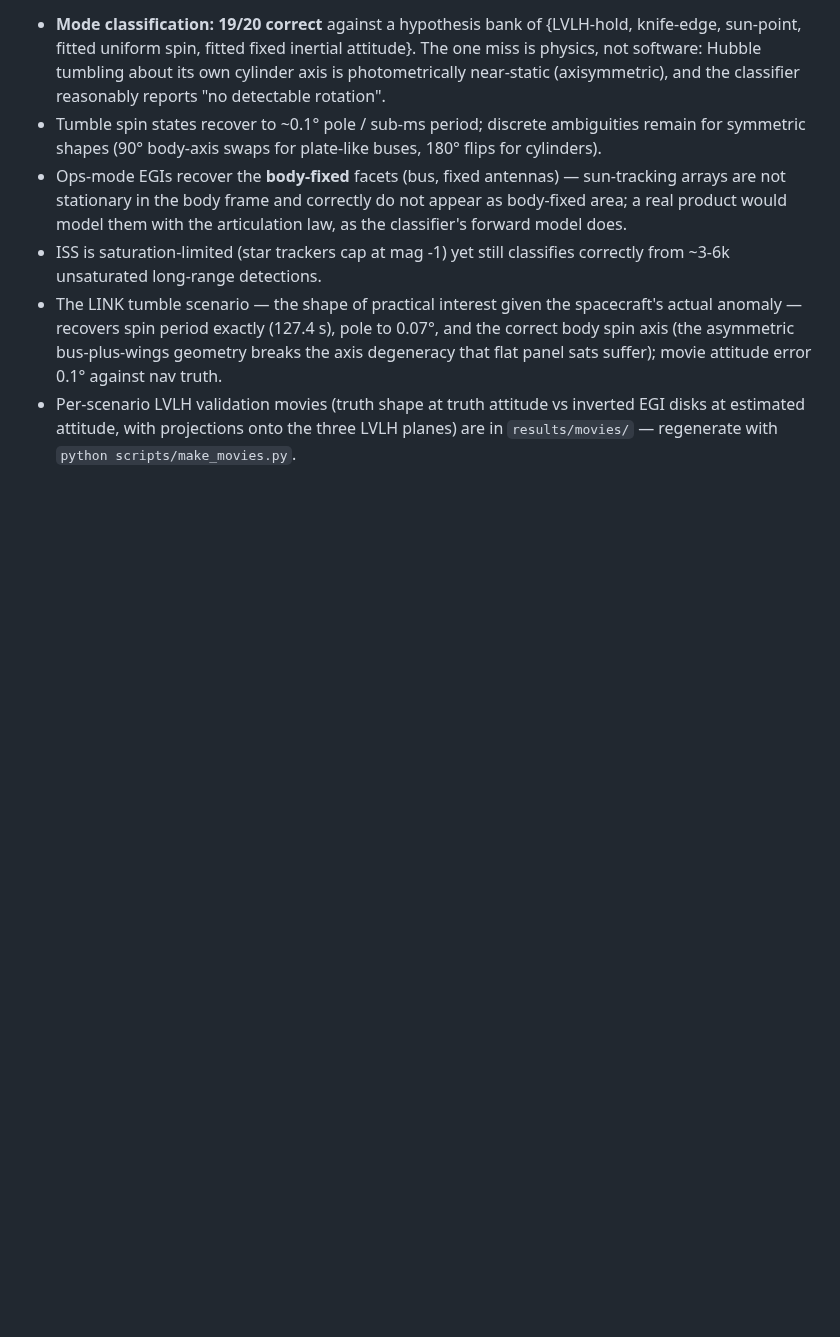
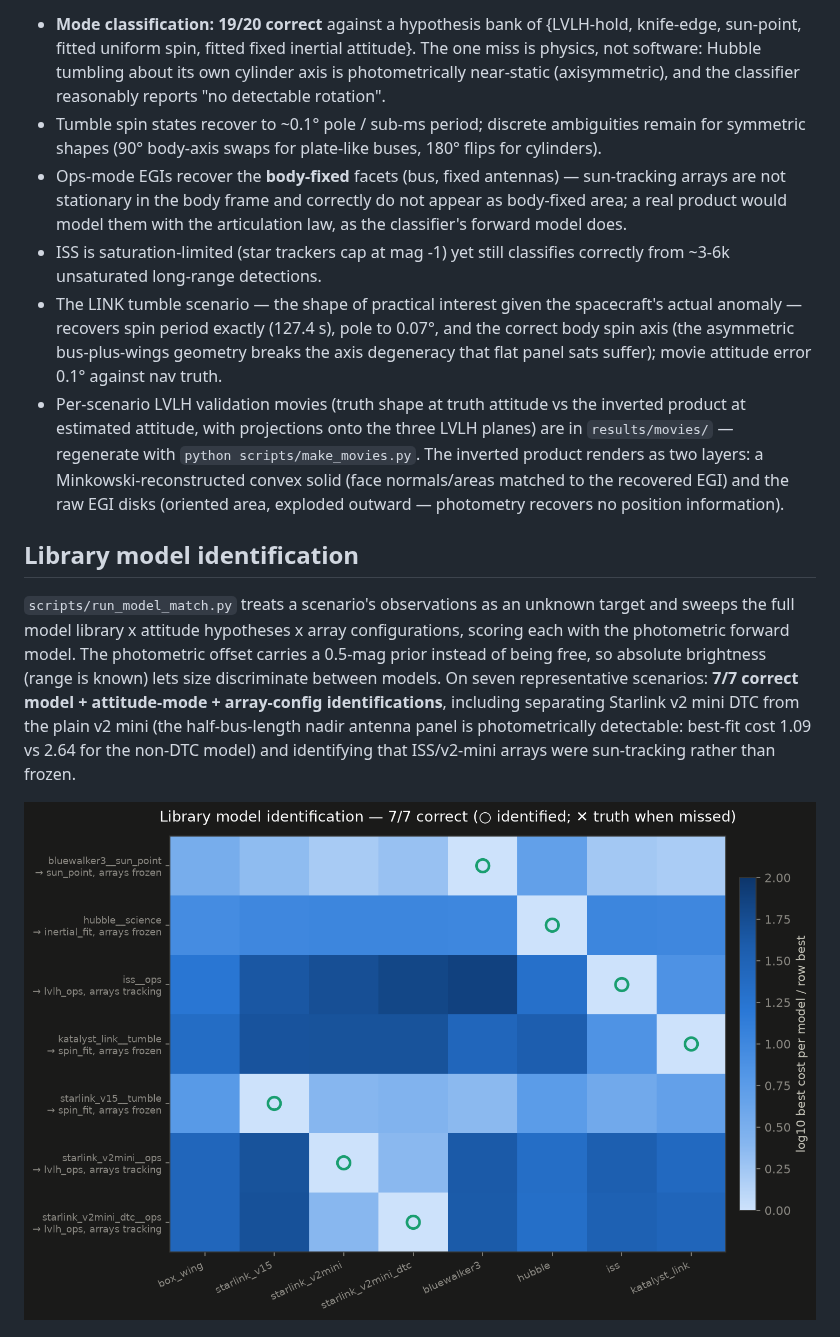
Before and after one commit to nikkelj/photometry, a Markdown page: README.md, the part around the change. Drawn GitHub-style; pictures changed too: results/charts/08_model_match.png; blank space fills up the shorter version.

Commit message:
Add model-match README section, remaining match results, updated chart
Co-Authored-By: Claude Fable 5 <noreply@anthropic.com>
Claude-Session: https://claude.ai/code/session_018HUFR9zZ7uRcLJ1h3DAMGJ

```diff
--- a/README.md
+++ b/README.md
@@ -74,9 +74,28 @@ total (`photometry/scenarios.py`, results in `results/fleet/`).
   bus-plus-wings geometry breaks the axis degeneracy that flat panel
   sats suffer); movie attitude error 0.1° against nav truth.
 - Per-scenario LVLH validation movies (truth shape at truth attitude vs
-  inverted EGI disks at estimated attitude, with projections onto the
+  the inverted product at estimated attitude, with projections onto the
   three LVLH planes) are in `results/movies/` — regenerate with
-  `python scripts/make_movies.py`.
+  `python scripts/make_movies.py`. The inverted product renders as two
+  layers: a Minkowski-reconstructed convex solid (face normals/areas
+  matched to the recovered EGI) and the raw EGI disks (oriented area,
+  exploded outward — photometry recovers no position information).
+
+## Library model identification
+
+`scripts/run_model_match.py` treats a scenario's observations as an
+unknown target and sweeps the full model library x attitude hypotheses x
+array configurations, scoring each with the photometric forward model.
+The photometric offset carries a 0.5-mag prior instead of being free, so
+absolute brightness (range is known) lets size discriminate between
+models. On seven representative scenarios: **7/7 correct
+model + attitude-mode + array-config identifications**, including
+separating Starlink v2 mini DTC from the plain v2 mini (the
+half-bus-length nadir antenna panel is photometrically detectable:
+best-fit cost 1.09 vs 2.64 for the non-DTC model) and identifying that
+ISS/v2-mini arrays were sun-tracking rather than frozen.
+
+![model match](results/charts/08_model_match.png)
 
 ![fleet modes](results/charts/06_fleet_modes.png)
 ![fleet EGI](results/charts/07_fleet_egi.png)
```
Also changed, not shown: 1 other file.
